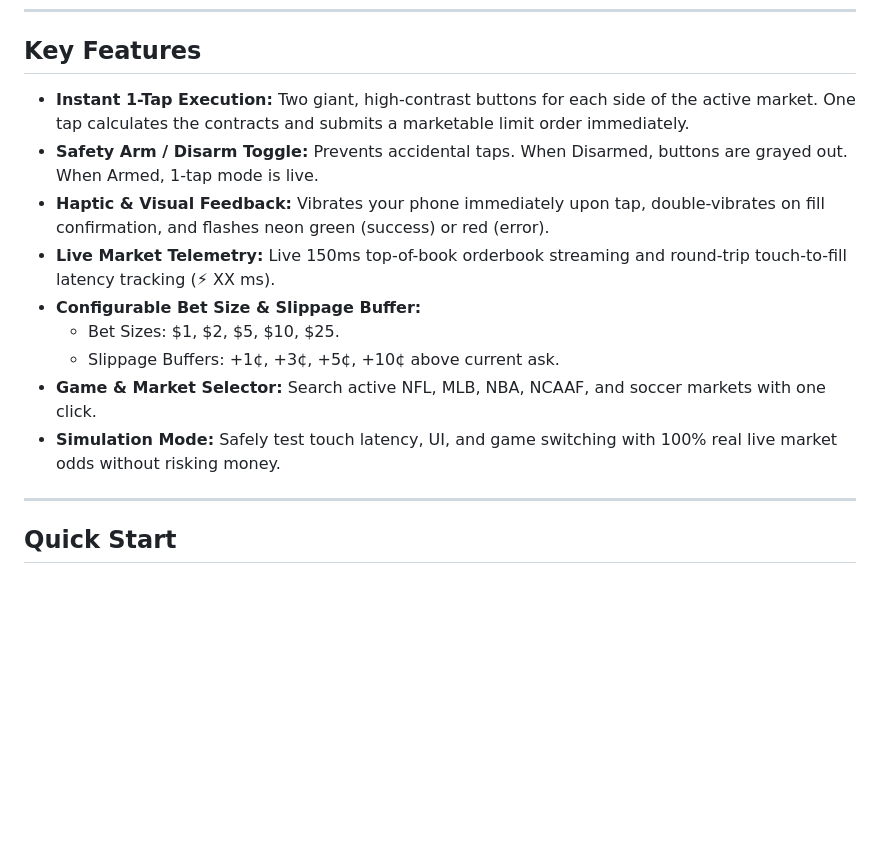
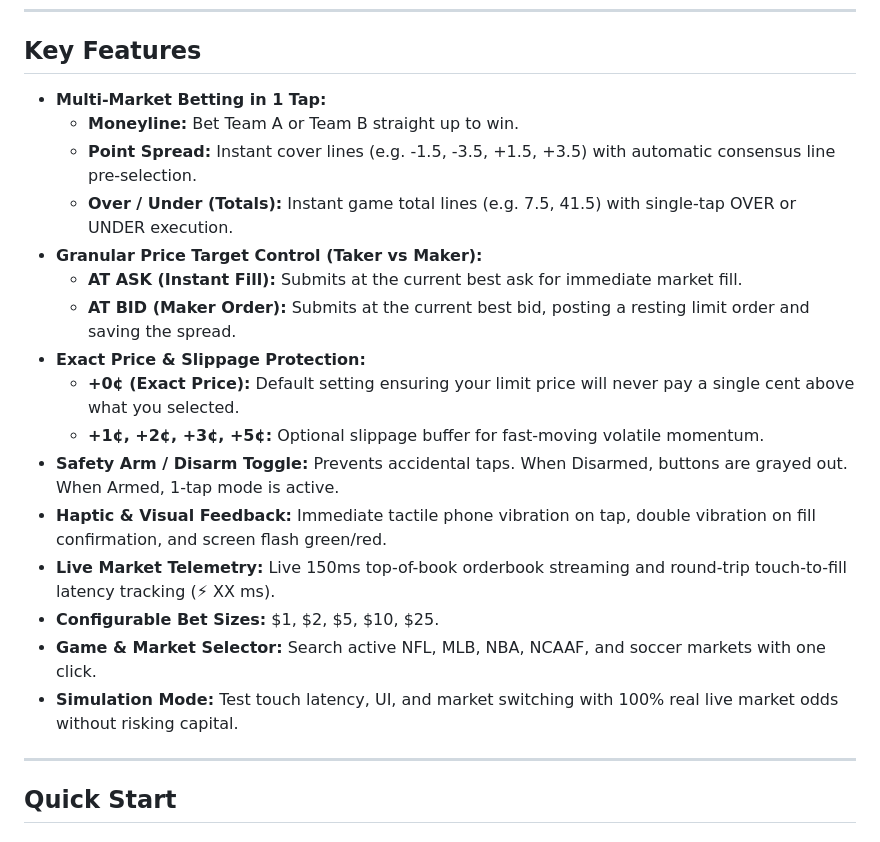
Before and after one commit to WillPalaia/PredictionMarketBetScript, a Markdown page: README.md, the part around the change. GitHub-like rendering; blank space fills up the shorter version.

Commit message:
Update README and context docs with multi-market and price target documentation

```diff
--- a/README.md
+++ b/README.md
@@ -38,15 +38,22 @@ Standard exchange mobile apps require 3 to 8 seconds of manual navigation (findi
 
 ## Key Features
 
-* **Instant 1-Tap Execution:** Two giant, high-contrast buttons for each side of the active market. One tap calculates the contracts and submits a marketable limit order immediately.
-* **Safety Arm / Disarm Toggle:** Prevents accidental taps. When Disarmed, buttons are grayed out. When Armed, 1-tap mode is live.
-* **Haptic & Visual Feedback:** Vibrates your phone immediately upon tap, double-vibrates on fill confirmation, and flashes neon green (success) or red (error).
+* **Multi-Market Betting in 1 Tap:**
+  * **Moneyline:** Bet Team A or Team B straight up to win.
+  * **Point Spread:** Instant cover lines (e.g. -1.5, -3.5, +1.5, +3.5) with automatic consensus line pre-selection.
+  * **Over / Under (Totals):** Instant game total lines (e.g. 7.5, 41.5) with single-tap OVER or UNDER execution.
+* **Granular Price Target Control (Taker vs Maker):**
+  * **AT ASK (Instant Fill):** Submits at the current best ask for immediate market fill.
+  * **AT BID (Maker Order):** Submits at the current best bid, posting a resting limit order and saving the spread.
+* **Exact Price & Slippage Protection:**
+  * **+0¢ (Exact Price):** Default setting ensuring your limit price will never pay a single cent above what you selected.
+  * **+1¢, +2¢, +3¢, +5¢:** Optional slippage buffer for fast-moving volatile momentum.
+* **Safety Arm / Disarm Toggle:** Prevents accidental taps. When Disarmed, buttons are grayed out. When Armed, 1-tap mode is active.
+* **Haptic & Visual Feedback:** Immediate tactile phone vibration on tap, double vibration on fill confirmation, and screen flash green/red.
 * **Live Market Telemetry:** Live 150ms top-of-book orderbook streaming and round-trip touch-to-fill latency tracking (⚡ XX ms).
-* **Configurable Bet Size & Slippage Buffer:**
-  * Bet Sizes: $1, $2, $5, $10, $25.
-  * Slippage Buffers: +1¢, +3¢, +5¢, +10¢ above current ask.
+* **Configurable Bet Sizes:** $1, $2, $5, $10, $25.
 * **Game & Market Selector:** Search active NFL, MLB, NBA, NCAAF, and soccer markets with one click.
-* **Simulation Mode:** Safely test touch latency, UI, and game switching with 100% real live market odds without risking money.
+* **Simulation Mode:** Test touch latency, UI, and market switching with 100% real live market odds without risking capital.
 
 ---
 
```
Also changed, not shown: context.md (+8 -1 lines).
